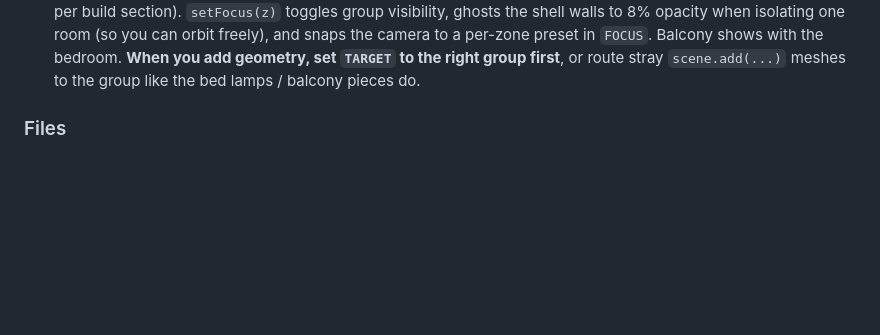
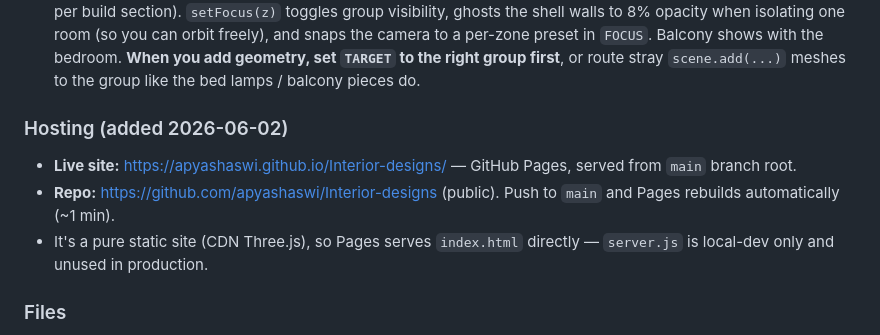
Before and after one commit to apyashaswi/Interior-designs, a Markdown page: KNOWLEDGE-BASE.md, the part around the change. Rendered like a GitHub page; blank space fills up the shorter version.

Commit message:
Document GitHub Pages hosting in knowledge base
Co-Authored-By: Claude Opus 4.8 (1M context) <noreply@anthropic.com>

```diff
--- a/KNOWLEDGE-BASE.md
+++ b/KNOWLEDGE-BASE.md
@@ -35,6 +35,11 @@ node server.js
   - **Realism pass (2026-06-02):** **collision** — `colliders[]` is auto-built once from every opaque mesh taller than 0.6 ft (walls + furniture); glazing (`opacity<0.9`) is skipped so doorways and the balcony glass door stay passable. `blocked(x,z)` does circle-vs-AABB with body radius `PR=0.7`, resolved per-axis each frame so you **slide along walls** instead of sticking. **Smoothed velocity** (`velF/velR` lerp at 10/s, `MAXSPD=5.5` ft/s) gives weighty accel/decel; **head-bob** modulates eye height while moving; **FOV widens to 68°** in walk mode (52° for orbit). NOTE: colliders are baked at load with walls solid — if you later need Focus-isolated walk-throughs, rebuild them. Shadow map bumped to 4096².
 - **Realistic reflections (added 2026-06-02):** `scene.environment` is a `RoomEnvironment` baked through `PMREMGenerator` — gives glass, brass, and the closet **mirror** real image-based reflections and softer material lighting. If day mode looks too bright, lower `renderer.toneMappingExposure` or the env sigma.
 - **Focus room / zone isolation (added 2026-06-02):** geometry is split into `THREE.Group`s — `gShell` (walls/floors), `gBed`, `gCloset`, `gBath`, `gBalc` — via a module-level `TARGET` that `box()`/`boxAt()` add to (set per build section). `setFocus(z)` toggles group visibility, ghosts the shell walls to 8% opacity when isolating one room (so you can orbit freely), and snaps the camera to a per-zone preset in `FOCUS`. Balcony shows with the bedroom. **When you add geometry, set `TARGET` to the right group first**, or route stray `scene.add(...)` meshes to the group like the bed lamps / balcony pieces do.
+
+### Hosting (added 2026-06-02)
+- **Live site:** https://apyashaswi.github.io/Interior-designs/ — GitHub Pages, served from `main` branch root.
+- **Repo:** https://github.com/apyashaswi/Interior-designs (public). Push to `main` and Pages rebuilds automatically (~1 min).
+- It's a pure static site (CDN Three.js), so Pages serves `index.html` directly — `server.js` is local-dev only and unused in production.
 
 ### Files
 - `index.html` — the whole app (Three.js scene **and** the SVG 2D plan). All geometry is plain JS coordinates.
```
